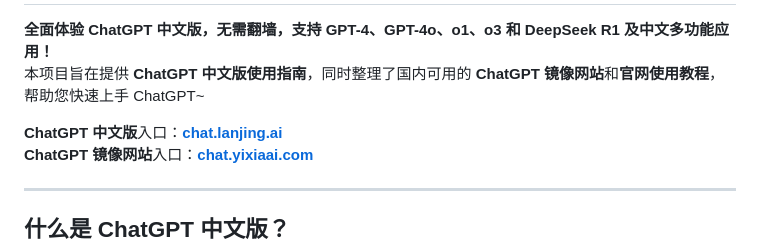
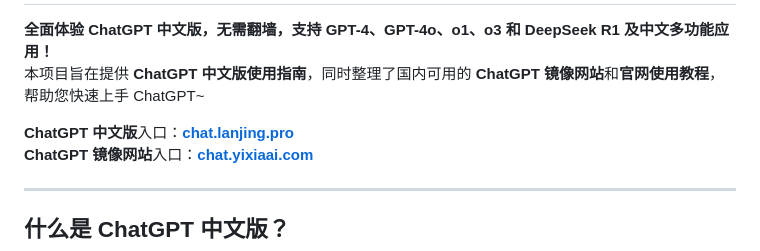
Before and after one commit to chatgpt-china-site/chatgpt-china-gpt, a Markdown page: README.md, the part around the change printed below. Rendered like a GitHub page.

```diff
--- a/README.md
+++ b/README.md
@@ -3,7 +3,7 @@
 **全面体验 ChatGPT 中文版，无需翻墙，支持 GPT-4、GPT-4o、o1、o3 和 DeepSeek R1 及中文多功能应用！**
 本项目旨在提供 **ChatGPT 中文版使用指南**，同时整理了国内可用的 **ChatGPT 镜像网站**和**官网使用教程**，帮助您快速上手 ChatGPT~
 
-**ChatGPT 中文版**入口：**[chat.lanjing.ai](https://chat.lanjing.ai)**
+**ChatGPT 中文版**入口：**[chat.lanjing.pro](https://chat.lanjing.pro)**
 **ChatGPT 镜像网站**入口：**[chat.yixiaai.com](https://chat.yixiaai.com)**
 
 ---
```
Also changed, not shown: other parts of README.md (+1 -1 lines).
